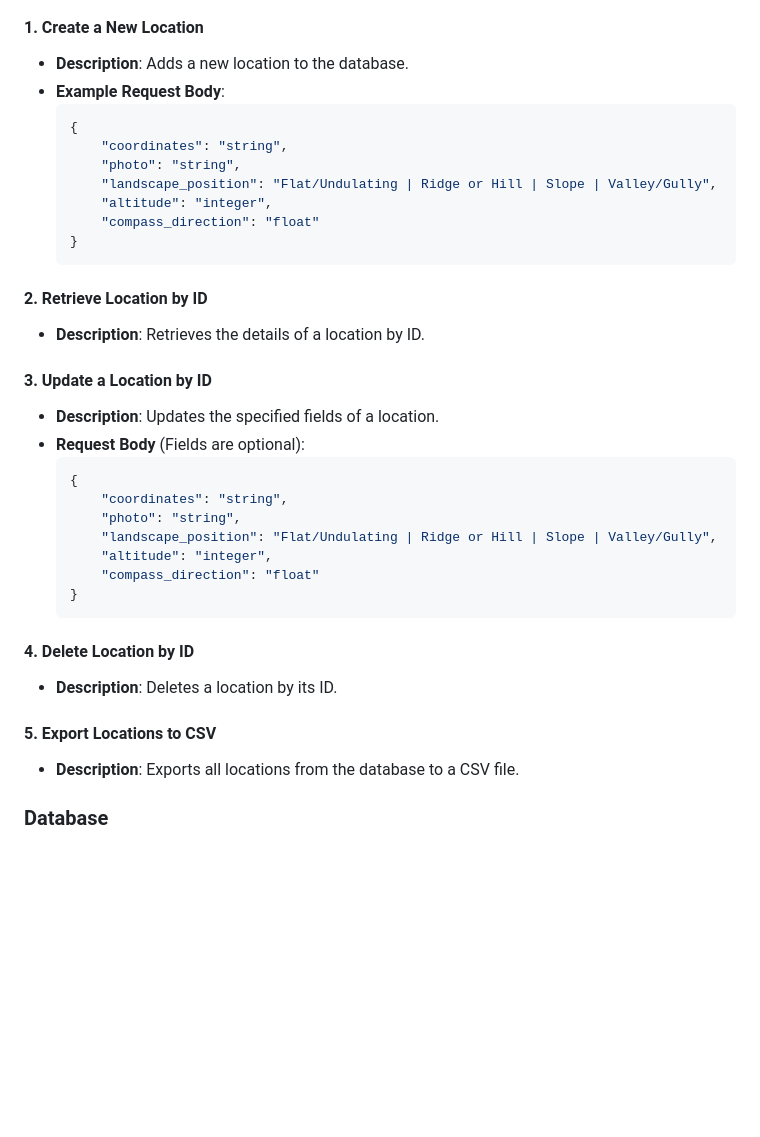
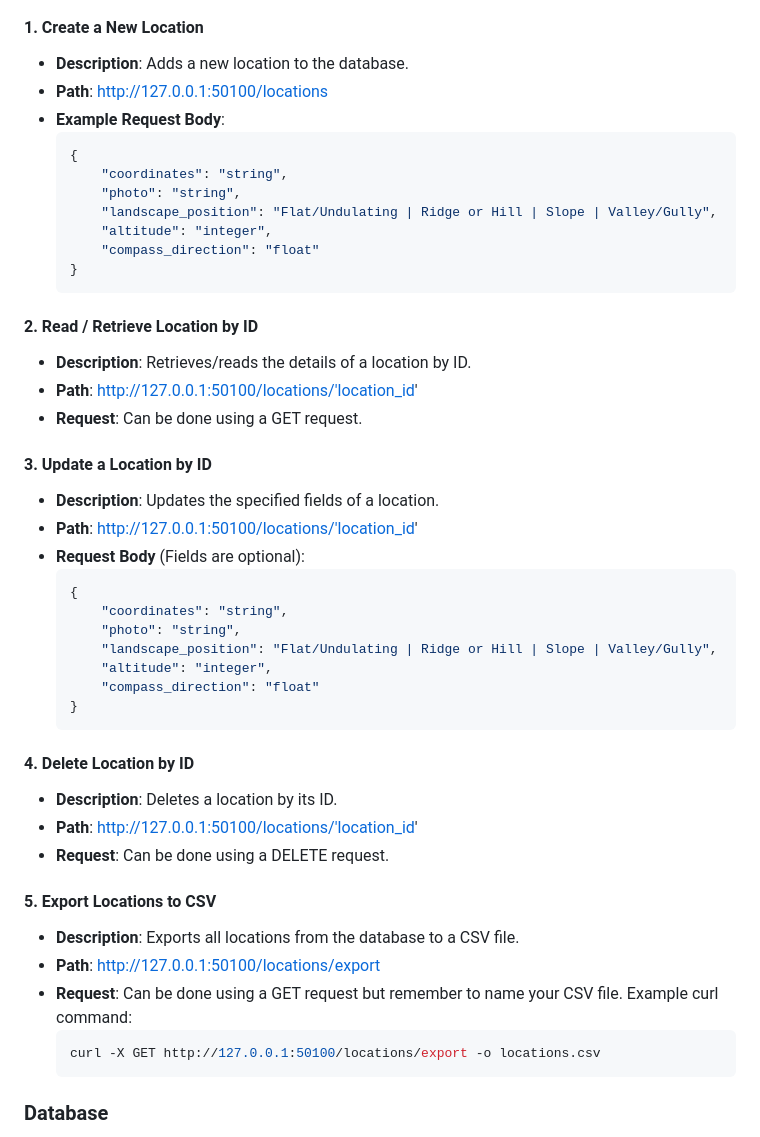
Before and after one commit to c3lima61/ForestHealthAPI, a Markdown page: Working_Release/README.md, the part around the change. Rendered like a GitHub page; blank space fills up the shorter version.

````diff
--- a/Working_Release/README.md
+++ b/Working_Release/README.md
@@ -116,6 +116,7 @@ Once you have finished installing the dependencies and set up your PostgreSQL da
 #### 1. Create a New Location
 
 - **Description**: Adds a new location to the database.
+- **Path**: http://127.0.0.1:50100/locations
 - **Example Request Body**:
     ```json
     {
@@ -127,13 +128,16 @@ Once you have finished installing the dependencies and set up your PostgreSQL da
     }
     ```
 
-#### 2. Retrieve Location by ID
+#### 2. Read / Retrieve Location by ID
 
-- **Description**: Retrieves the details of a location by ID.
+- **Description**: Retrieves/reads the details of a location by ID.
+- **Path**: http://127.0.0.1:50100/locations/'location_id'
+- **Request**: Can be done using a GET request.
 
 #### 3. Update a Location by ID
 
 - **Description**: Updates the specified fields of a location.
+- **Path**: http://127.0.0.1:50100/locations/'location_id'
 - **Request Body** (Fields are optional):
     ```json
     {
@@ -148,10 +152,17 @@ Once you have finished installing the dependencies and set up your PostgreSQL da
 #### 4. Delete Location by ID
 
 - **Description**: Deletes a location by its ID.
+- **Path**: http://127.0.0.1:50100/locations/'location_id'
+- **Request**: Can be done using a DELETE request.
 
 #### 5. Export Locations to CSV
 
 - **Description**: Exports all locations from the database to a CSV file.
+- **Path**: http://127.0.0.1:50100/locations/export
+- **Request**: Can be done using a GET request but remember to name your CSV file. Example curl command:
+    ```bash
+   curl -X GET http://127.0.0.1:50100/locations/export -o locations.csv
+   ```
 
 ### Database
 
````
